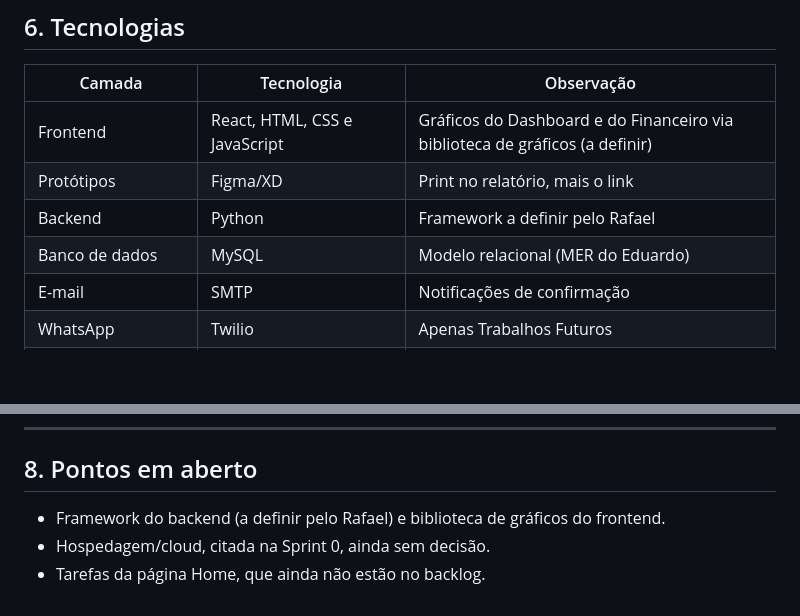
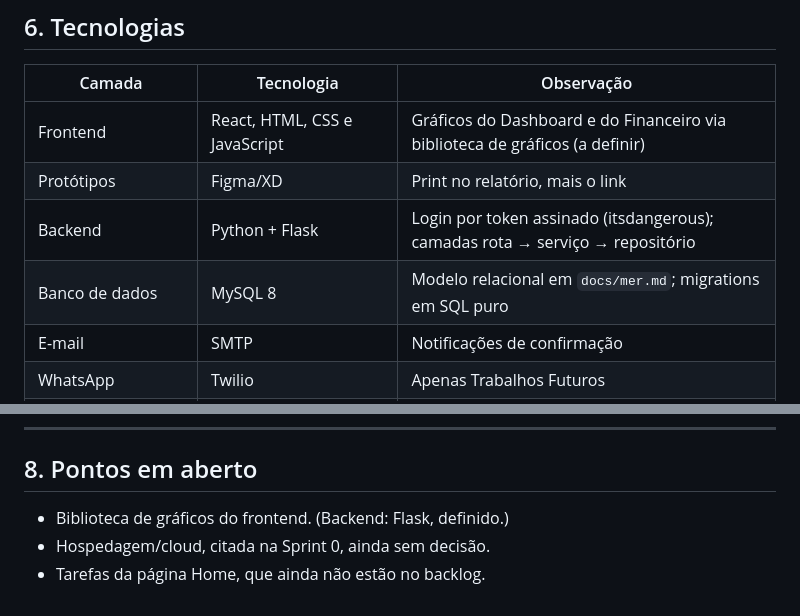
Before and after one commit to PI-6/PI-VI-2026, a Markdown page: docs/arquitetura.md, 2 parts joined by grey strips. Rendered like a GitHub page; blank space fills up the shorter version.

```diff
--- a/docs/arquitetura.md
+++ b/docs/arquitetura.md
@@ -158,8 +158,8 @@ flowchart TD
 |---|---|---|
 | Frontend | React, HTML, CSS e JavaScript | Gráficos do Dashboard e do Financeiro via biblioteca de gráficos (a definir) |
 | Protótipos | Figma/XD | Print no relatório, mais o link |
-| Backend | Python | Framework a definir pelo Rafael |
-| Banco de dados | MySQL | Modelo relacional (MER do Eduardo) |
+| Backend | Python + Flask | Login por token assinado (itsdangerous); camadas rota → serviço → repositório |
+| Banco de dados | MySQL 8 | Modelo relacional em `docs/mer.md`; migrations em SQL puro |
 | E-mail | SMTP | Notificações de confirmação |
 | WhatsApp | Twilio | Apenas Trabalhos Futuros |
 | Versionamento | GitHub (organização PI-6) | `main` ← `developer` ← `feature/{n-issue}-{nome}` |
@@ -192,6 +192,6 @@ flowchart TD
 
 ## 8. Pontos em aberto
 
-- Framework do backend (a definir pelo Rafael) e biblioteca de gráficos do frontend.
+- Biblioteca de gráficos do frontend. (Backend: Flask, definido.)
 - Hospedagem/cloud, citada na Sprint 0, ainda sem decisão.
 - Tarefas da página Home, que ainda não estão no backlog.
```
Also changed, not shown: CLAUDE.md (+11 -6 lines), backend/README.md (added, +142 -0 lines).
